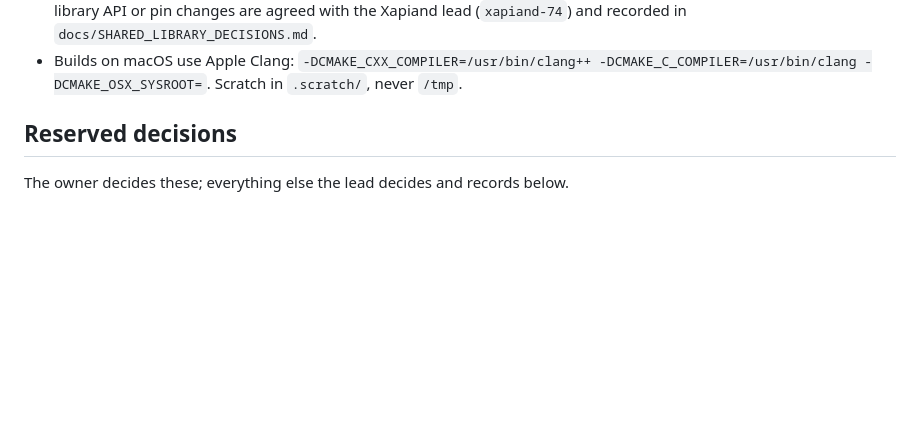
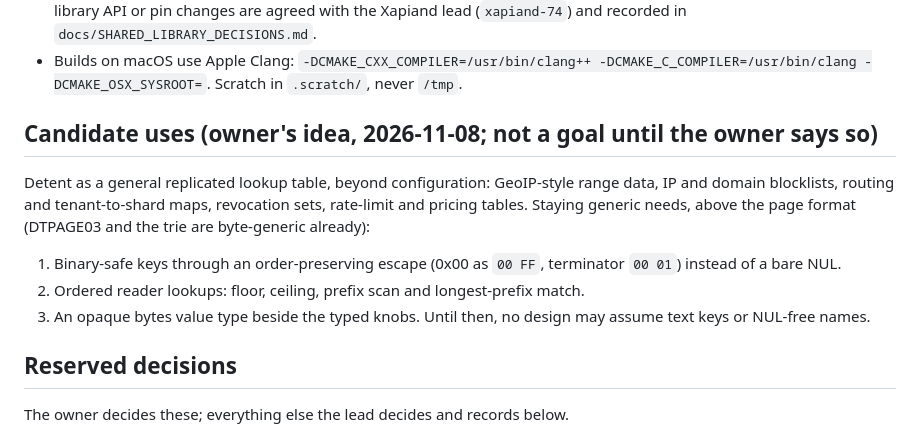
Before and after one commit to Kronuz/Detent, a Markdown page: .campaign/detent/PLAN.md, the part around the change. Drawn GitHub-style; blank space fills up the shorter version.

Commit message:
Record the owner's generic-uses idea in the plan
Detent as a general replicated lookup table (GeoIP-style ranges,
blocklists, routing maps) needs binary-safe ordered keys, ordered
lookups and opaque values; until the owner rules, no design may assume
text keys. The dense-distribution design takes that as an input.

```diff
--- a/.campaign/detent/PLAN.md
+++ b/.campaign/detent/PLAN.md
@@ -78,6 +78,16 @@ landed tree (lead ledger criterion 7).
   (`xapiand-74`) and recorded in `docs/SHARED_LIBRARY_DECISIONS.md`.
 - Builds on macOS use Apple Clang: `-DCMAKE_CXX_COMPILER=/usr/bin/clang++ -DCMAKE_C_COMPILER=/usr/bin/clang
   -DCMAKE_OSX_SYSROOT=`. Scratch in `.scratch/`, never `/tmp`.
+
+## Candidate uses (owner's idea, 2026-11-08; not a goal until the owner says so)
+
+Detent as a general replicated lookup table, beyond configuration: GeoIP-style range data, IP and
+domain blocklists, routing and tenant-to-shard maps, revocation sets, rate-limit and pricing tables.
+Staying generic needs, above the page format (DTPAGE03 and the trie are byte-generic already):
+1. Binary-safe keys through an order-preserving escape (0x00 as `00 FF`, terminator `00 01`) instead of a bare NUL.
+2. Ordered reader lookups: floor, ceiling, prefix scan and longest-prefix match.
+3. An opaque bytes value type beside the typed knobs.
+Until then, no design may assume text keys or NUL-free names.
 
 ## Reserved decisions
 
```
Also changed, not shown: 1 other file.
